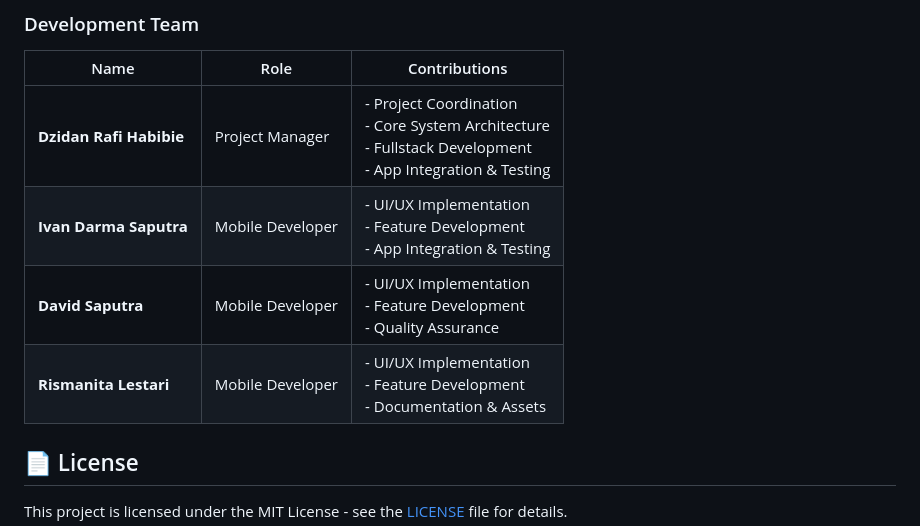
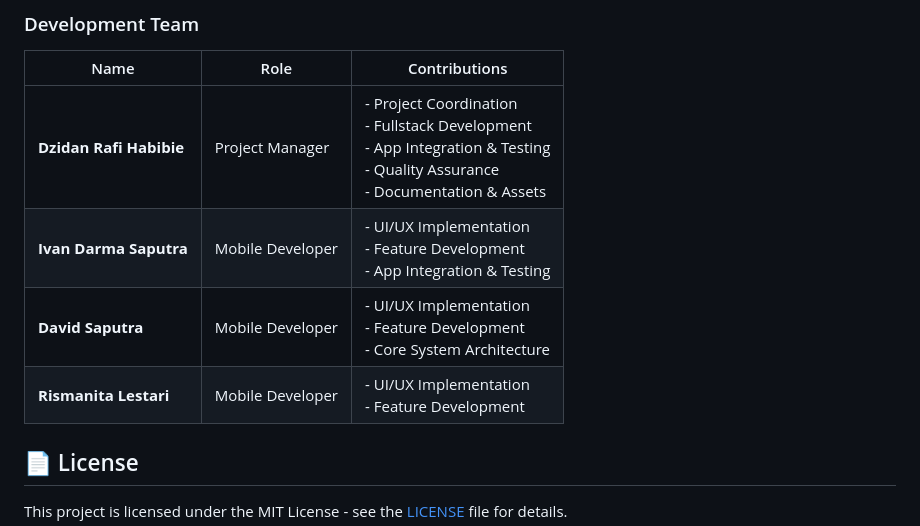
Before and after one commit to KishiEdward/Notes_App_UAS, a Markdown page: README.md, the part around the change. Rendered like a GitHub page.

```diff
--- a/README.md
+++ b/README.md
@@ -264,10 +264,10 @@ lib/
 
 | Name | Role | Contributions |
 |------|------|---------------|
-| **Dzidan Rafi Habibie** | Project Manager | - Project Coordination<br>- Core System Architecture<br>- Fullstack Development<br>- App Integration & Testing |
+| **Dzidan Rafi Habibie** | Project Manager | - Project Coordination<br>- Fullstack Development<br>- App Integration & Testing<br>- Quality Assurance<br>- Documentation & Assets |
 | **Ivan Darma Saputra** | Mobile Developer | - UI/UX Implementation<br>- Feature Development<br>- App Integration & Testing |
-| **David Saputra** | Mobile Developer | - UI/UX Implementation<br>- Feature Development<br>- Quality Assurance |
-| **Rismanita Lestari** | Mobile Developer | - UI/UX Implementation<br>- Feature Development<br>- Documentation & Assets |
+| **David Saputra** | Mobile Developer | - UI/UX Implementation<br>- Feature Development<br>- Core System Architecture |
+| **Rismanita Lestari** | Mobile Developer | - UI/UX Implementation<br>- Feature Development |
 
 
 ## 📄 License
```
